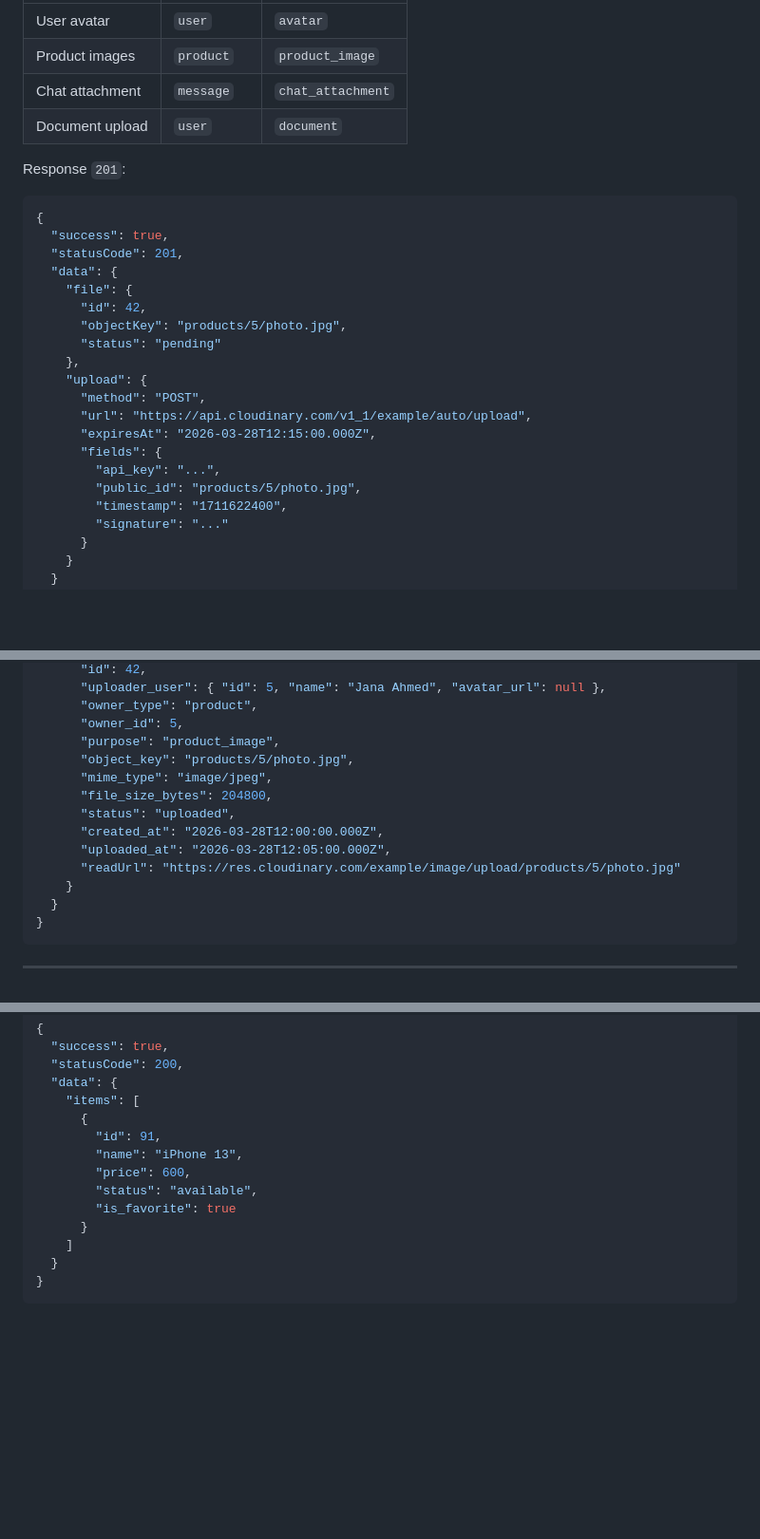
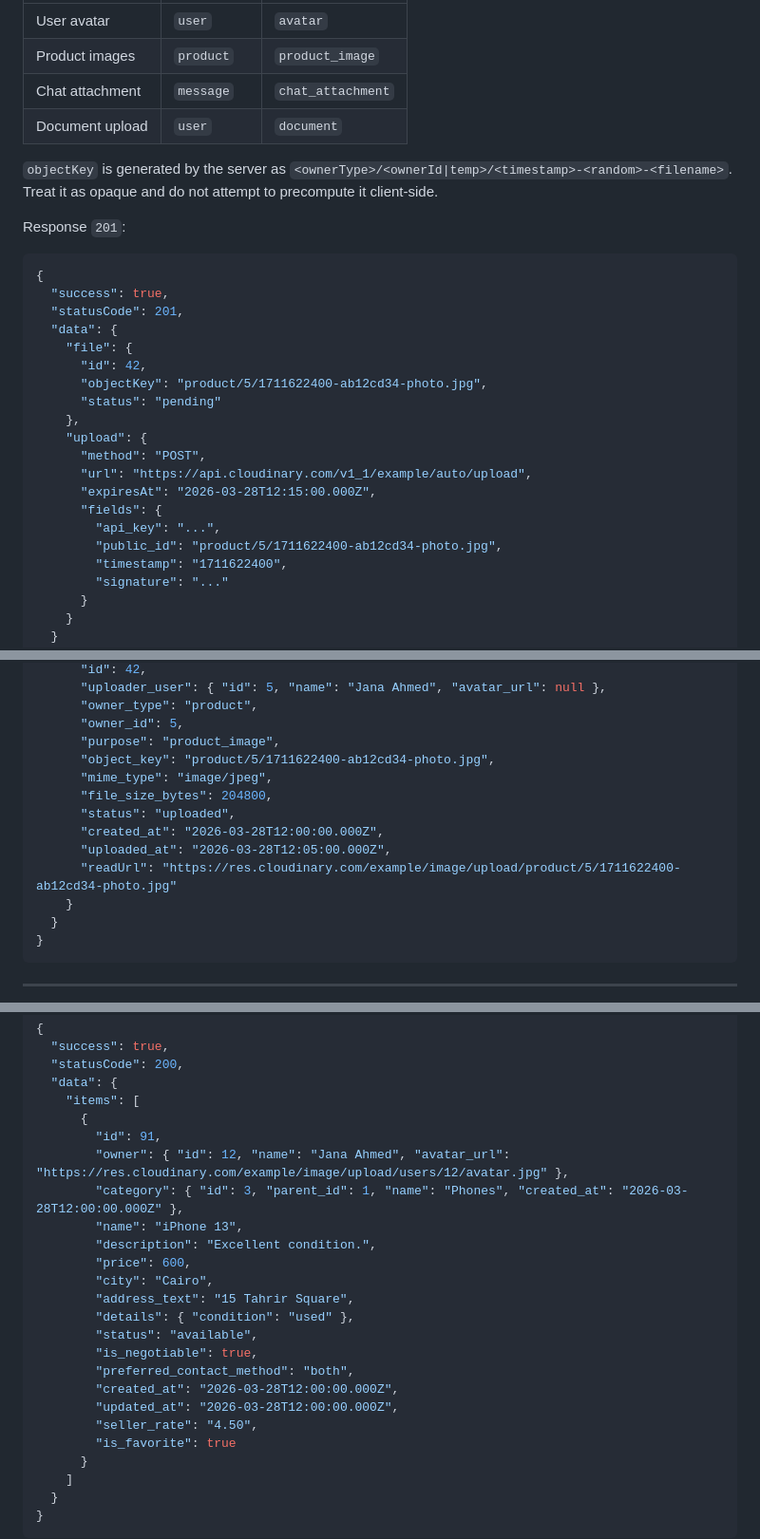
Before and after one commit to Mahmoud-s-Khedr/market_place, a Markdown page: docs/integration-guide.md, 3 parts joined by grey strips. Shown at 95% size. GitHub-like rendering; blank space fills up the shorter version.

````diff
--- a/docs/integration-guide.md
+++ b/docs/integration-guide.md
@@ -504,6 +506,8 @@ interface UploadIntentResponse {
 | Chat attachment  | `message`   | `chat_attachment`  |
 | Document upload  | `user`      | `document`         |
 
+`objectKey` is generated by the server as `<ownerType>/<ownerId|temp>/<timestamp>-<random>-<filename>`. Treat it as opaque and do not attempt to precompute it client-side.
+
 Response `201`:
 
 ```json
@@ -513,7 +517,7 @@ Response `201`:
   "data": {
     "file": {
       "id": 42,
-      "objectKey": "products/5/photo.jpg",
+      "objectKey": "product/5/1711622400-ab12cd34-photo.jpg",
       "status": "pending"
     },
     "upload": {
@@ -522,7 +526,7 @@ Response `201`:
       "expiresAt": "2026-03-28T12:15:00.000Z",
       "fields": {
         "api_key": "...",
-        "public_id": "products/5/photo.jpg",
+        "public_id": "product/5/1711622400-ab12cd34-photo.jpg",
         "timestamp": "1711622400",
         "signature": "..."
       }
@@ -601,13 +605,13 @@ Response `200`:
       "owner_type": "product",
       "owner_id": 5,
       "purpose": "product_image",
-      "object_key": "products/5/photo.jpg",
+      "object_key": "product/5/1711622400-ab12cd34-photo.jpg",
       "mime_type": "image/jpeg",
       "file_size_bytes": 204800,
       "status": "uploaded",
       "created_at": "2026-03-28T12:00:00.000Z",
       "uploaded_at": "2026-03-28T12:05:00.000Z",
-      "readUrl": "https://res.cloudinary.com/example/image/upload/products/5/photo.jpg"
+      "readUrl": "https://res.cloudinary.com/example/image/upload/product/5/1711622400-ab12cd34-photo.jpg"
     }
   }
 }
@@ -1158,9 +1165,20 @@ Response `200`:
     "items": [
       {
         "id": 91,
+        "owner": { "id": 12, "name": "Jana Ahmed", "avatar_url": "https://res.cloudinary.com/example/image/upload/users/12/avatar.jpg" },
+        "category": { "id": 3, "parent_id": 1, "name": "Phones", "created_at": "2026-03-28T12:00:00.000Z" },
         "name": "iPhone 13",
+        "description": "Excellent condition.",
         "price": 600,
+        "city": "Cairo",
+        "address_text": "15 Tahrir Square",
+        "details": { "condition": "used" },
         "status": "available",
+        "is_negotiable": true,
+        "preferred_contact_method": "both",
+        "created_at": "2026-03-28T12:00:00.000Z",
+        "updated_at": "2026-03-28T12:00:00.000Z",
+        "seller_rate": "4.50",
         "is_favorite": true
       }
     ]
````
Also changed, not shown: other parts of docs/integration-guide.md (+15 -8 lines).
